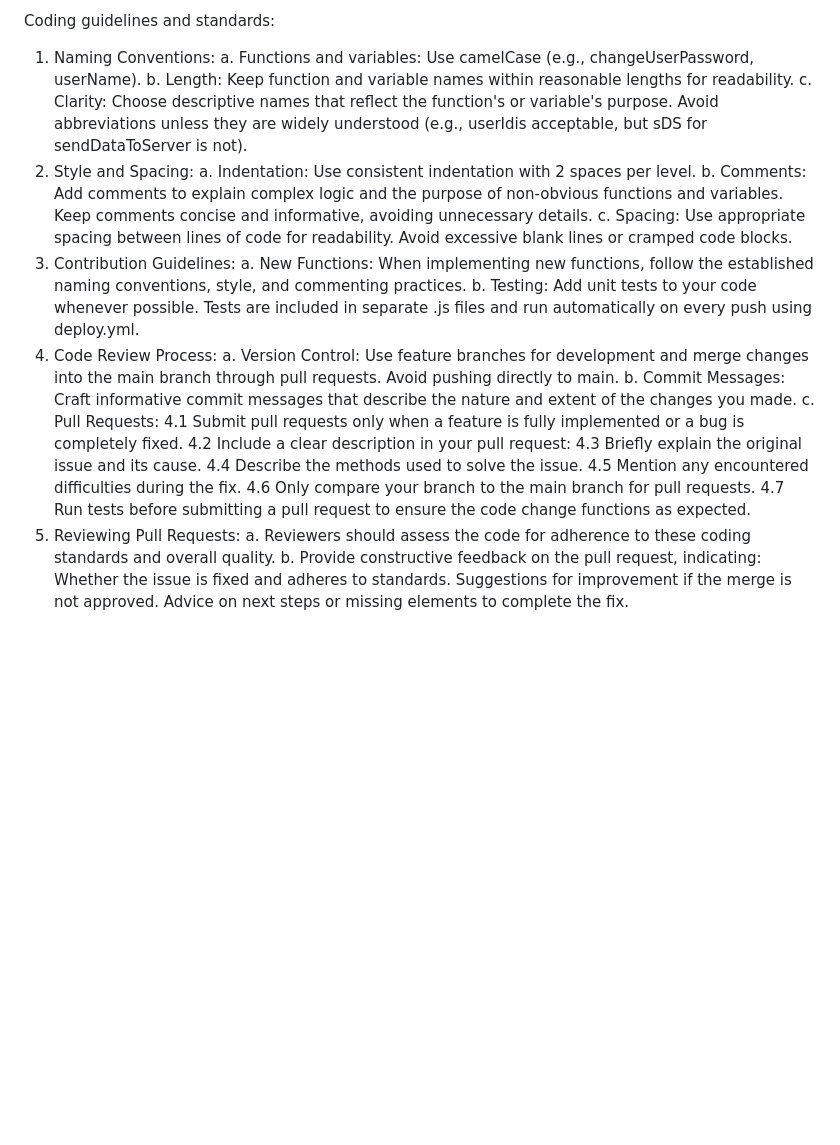
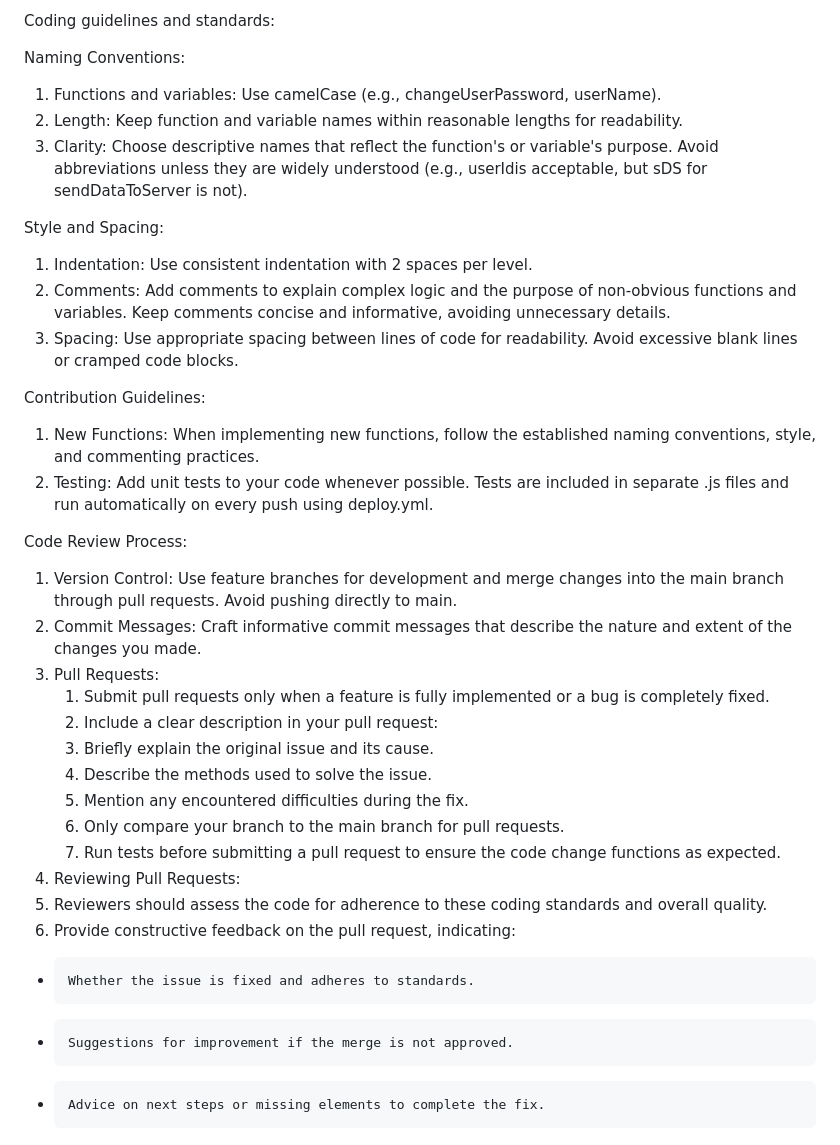
Before and after one commit to lomeara-23/Weather-App, a Markdown page: README.md, the part around the change. GitHub-like rendering; blank space fills up the shorter version.

```diff
--- a/README.md
+++ b/README.md
@@ -15,31 +15,35 @@ The application comes with 3 unit tests written in Jest.
 3.displayWeatherInfo.test.js: Tests if displayWeatherInfo displays the correct information based on the provided data.
 
 Coding guidelines and standards:
-1. Naming Conventions:
-   a. Functions and variables: Use camelCase (e.g., changeUserPassword, userName).
-   b. Length: Keep function and variable names within reasonable lengths for readability.
-   c. Clarity: Choose descriptive names that reflect the function's or variable's purpose. Avoid abbreviations     unless they are widely understood (e.g., userIdis acceptable, but sDS for sendDataToServer is not).
-3. Style and Spacing:
-a. Indentation: Use consistent indentation with 2 spaces per level.
-b. Comments: Add comments to explain complex logic and the purpose of non-obvious functions and variables. Keep comments concise and informative, avoiding unnecessary details.
-c. Spacing: Use appropriate spacing between lines of code for readability. Avoid excessive blank lines or cramped code blocks.
-4. Contribution Guidelines:
-a. New Functions: When implementing new functions, follow the established naming conventions, style, and commenting practices.
-b. Testing: Add unit tests to your code whenever possible. Tests are included in separate .js files and run automatically on every push using deploy.yml.
-5. Code Review Process:
-a. Version Control: Use feature branches for development and merge changes into the main branch through pull requests. Avoid pushing directly to main.
-b. Commit Messages: Craft informative commit messages that describe the nature and extent of the changes you made.
-c. Pull Requests:
-4.1 Submit pull requests only when a feature is fully implemented or a bug is completely fixed.
-4.2 Include a clear description in your pull request:
-4.3 Briefly explain the original issue and its cause.
-4.4 Describe the methods used to solve the issue.
-4.5 Mention any encountered difficulties during the fix.
-4.6 Only compare your branch to the main branch for pull requests.
-4.7 Run tests before submitting a pull request to ensure the code change functions as expected.
-6. Reviewing Pull Requests:
-a. Reviewers should assess the code for adherence to these coding standards and overall quality.
-b. Provide constructive feedback on the pull request, indicating:
-    Whether the issue is fixed and adheres to standards.
-    Suggestions for improvement if the merge is not approved.
-    Advice on next steps or missing elements to complete the fix.
+
+Naming Conventions:
+1. Functions and variables: Use camelCase (e.g., changeUserPassword, userName).
+2. Length: Keep function and variable names within reasonable lengths for readability.
+3. Clarity: Choose descriptive names that reflect the function's or variable's purpose. Avoid abbreviations     unless they are widely understood (e.g., userIdis acceptable, but sDS for sendDataToServer is not).
+
+Style and Spacing:
+1. Indentation: Use consistent indentation with 2 spaces per level.
+2. Comments: Add comments to explain complex logic and the purpose of non-obvious functions and variables. Keep comments concise and informative, avoiding unnecessary details.
+3. Spacing: Use appropriate spacing between lines of code for readability. Avoid excessive blank lines or cramped code blocks.
+
+Contribution Guidelines:
+1. New Functions: When implementing new functions, follow the established naming conventions, style, and commenting practices.
+2. Testing: Add unit tests to your code whenever possible. Tests are included in separate .js files and run automatically on every push using deploy.yml.
+
+Code Review Process:
+1. Version Control: Use feature branches for development and merge changes into the main branch through pull requests. Avoid pushing directly to main.
+2. Commit Messages: Craft informative commit messages that describe the nature and extent of the changes you made.
+3. Pull Requests:
+   1. Submit pull requests only when a feature is fully implemented or a bug is completely fixed.
+   2. Include a clear description in your pull request:
+   3. Briefly explain the original issue and its cause.
+   4. Describe the methods used to solve the issue.
+   5. Mention any encountered difficulties during the fix.
+   6. Only compare your branch to the main branch for pull requests.
+   7. Run tests before submitting a pull request to ensure the code change functions as expected.
+4. Reviewing Pull Requests:
+1. Reviewers should assess the code for adherence to these coding standards and overall quality.
+2. Provide constructive feedback on the pull request, indicating:
+-     Whether the issue is fixed and adheres to standards.
+-     Suggestions for improvement if the merge is not approved.
+-     Advice on next steps or missing elements to complete the fix.
```
